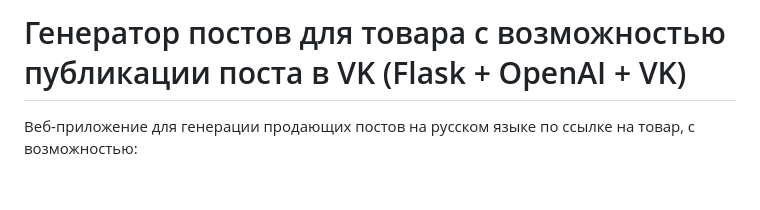
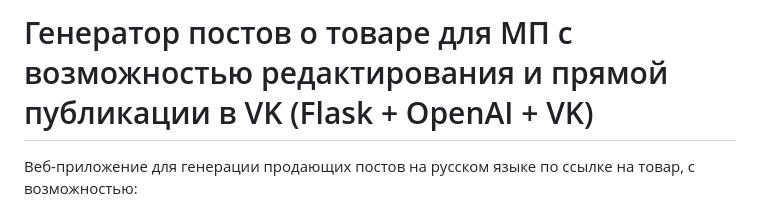
Before and after one commit to AleSkvortsova/Post_generation, a Markdown page: README.md, the part around the change. Rendered like a GitHub page; blank space fills up the shorter version.

```diff
--- a/README.md
+++ b/README.md
@@ -1,4 +1,4 @@
-# Генератор постов для товара с возможностью публикации поста в VK (Flask + OpenAI + VK)
+# Генератор постов о товаре для МП с возможностью редактирования и прямой публикации в VK (Flask + OpenAI + VK)
 
 Веб-приложение для генерации продающих постов на русском языке по ссылке на товар, с возможностью:
 - редактировать пост перед публикацией,
```
